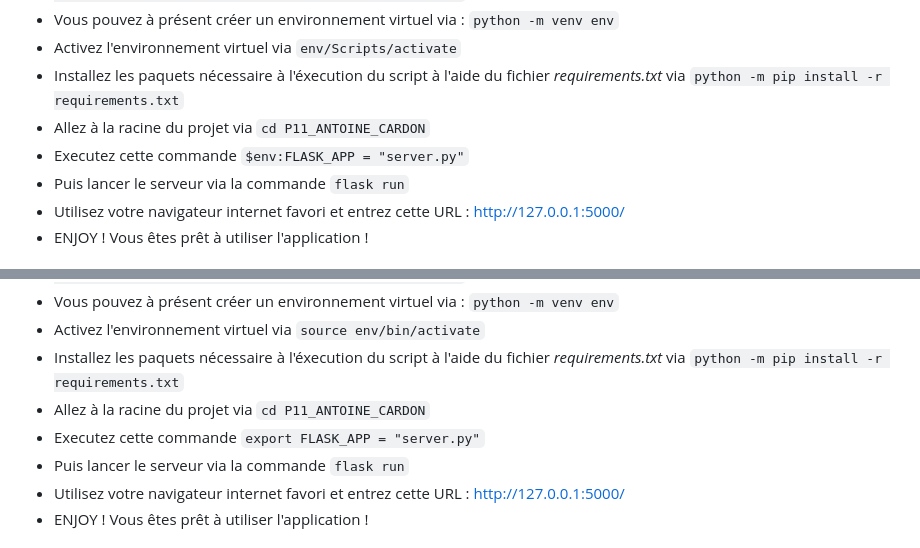
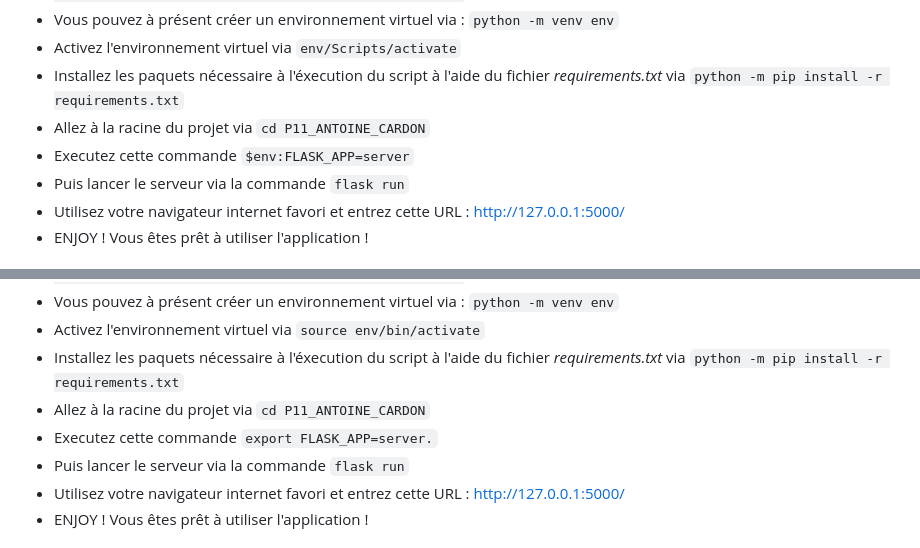
Before and after one commit to ZentaAeros/P11_ANTOINE_CARDON, a Markdown page: README.md, 2 parts joined by grey strips. Rendered like a GitHub page.

Commit message:
Updated readme infos

```diff
--- a/README.md
+++ b/README.md
@@ -8,7 +8,7 @@ Bienvenue sur la plateforme numérique pour coordonner les compétitions de forc
 * Activez l'environnement virtuel via `env/Scripts/activate`
 * Installez les paquets nécessaire à l'éxecution du script à l'aide du fichier *requirements.txt* via `python -m pip install -r requirements.txt`
 * Allez à la racine du projet via `cd P11_ANTOINE_CARDON`
-* Executez cette commande `$env:FLASK_APP = "server.py"`
+* Executez cette commande `$env:FLASK_APP=server`
 * Puis lancer le serveur via la commande `flask run`
 * Utilisez votre navigateur internet favori et entrez cette URL : http://127.0.0.1:5000/
 * ENJOY ! Vous êtes prêt à utiliser l'application !
@@ -20,7 +20,7 @@ Bienvenue sur la plateforme numérique pour coordonner les compétitions de forc
 * Activez l'environnement virtuel via `source env/bin/activate`
 * Installez les paquets nécessaire à l'éxecution du script à l'aide du fichier *requirements.txt* via `python -m pip install -r requirements.txt`
 * Allez à la racine du projet via `cd P11_ANTOINE_CARDON`
-* Executez cette commande `export FLASK_APP = "server.py"`
+* Executez cette commande `export FLASK_APP=server.`
 * Puis lancer le serveur via la commande `flask run`
 * Utilisez votre navigateur internet favori et entrez cette URL : http://127.0.0.1:5000/
 * ENJOY ! Vous êtes prêt à utiliser l'application !
```
